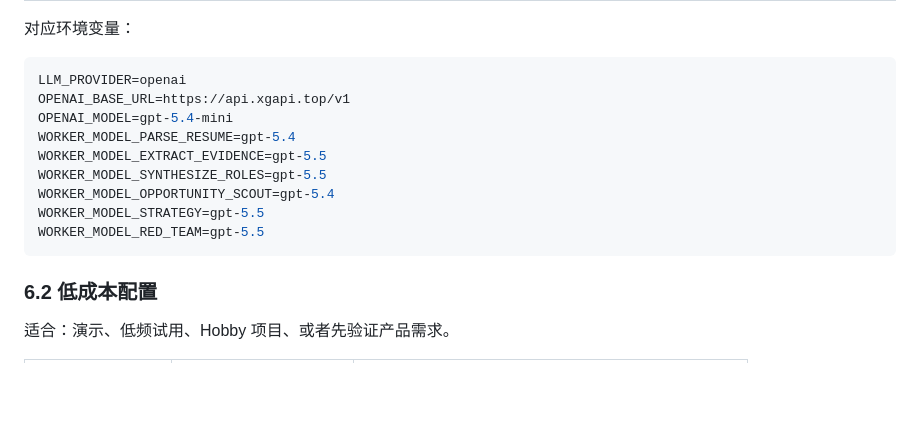
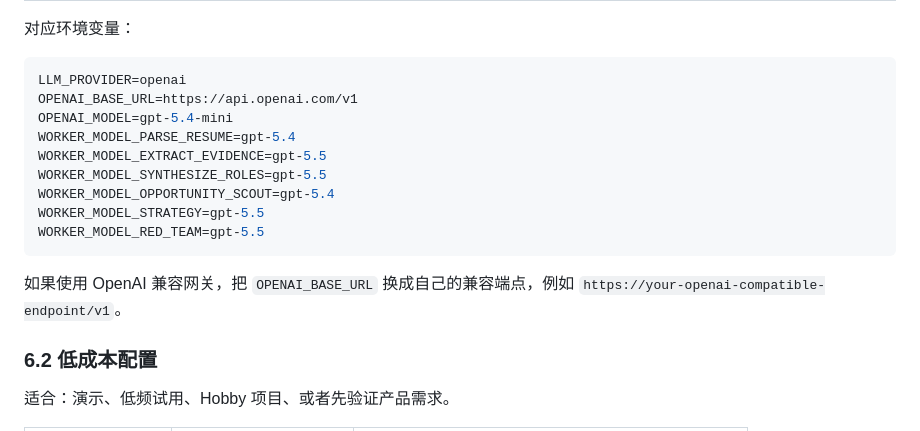
Before and after one commit to HaochengLu/career-engine, a Markdown page: docs/algorithm-architecture-zh.md, the part around the change. Drawn GitHub-style; blank space fills up the shorter version.

Commit message:
Remove provider-specific endpoint from docs

````diff
--- a/docs/algorithm-architecture-zh.md
+++ b/docs/algorithm-architecture-zh.md
@@ -392,7 +392,7 @@ QA 检查：
 
 ```env
 LLM_PROVIDER=openai
-OPENAI_BASE_URL=https://api.xgapi.top/v1
+OPENAI_BASE_URL=https://api.openai.com/v1
 OPENAI_MODEL=gpt-5.4-mini
 WORKER_MODEL_PARSE_RESUME=gpt-5.4
 WORKER_MODEL_EXTRACT_EVIDENCE=gpt-5.5
@@ -401,6 +401,8 @@ WORKER_MODEL_OPPORTUNITY_SCOUT=gpt-5.4
 WORKER_MODEL_STRATEGY=gpt-5.5
 WORKER_MODEL_RED_TEAM=gpt-5.5
 ```
+
+如果使用 OpenAI 兼容网关，把 `OPENAI_BASE_URL` 换成自己的兼容端点，例如 `https://your-openai-compatible-endpoint/v1`。
 
 ### 6.2 低成本配置
 
````
